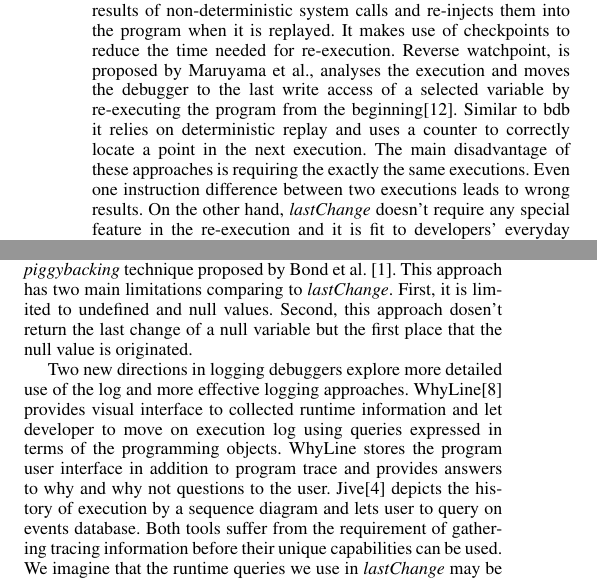
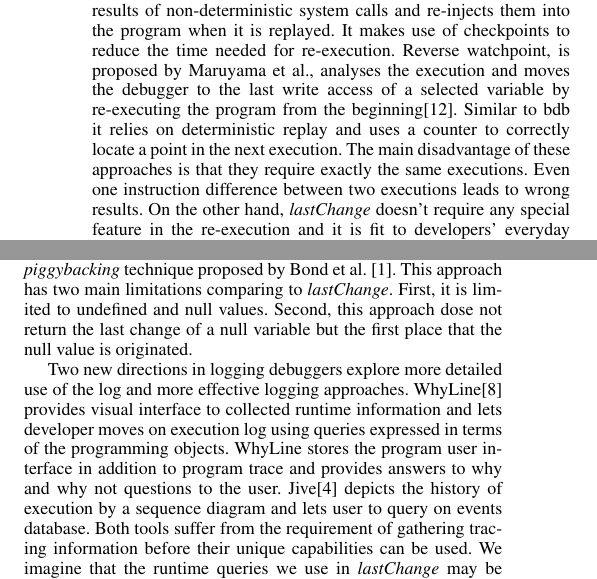
Before and after one commit to SoftwareEngineeringToolDemos/FSE-2011-Querypoint, a LaTeX paper (papers/pldi2011/sigplanconf-template.tex): two parts of the columns of page 9 of 10, joined at a grey line, cut so that both start at the same text. Compiled offline with pdfLaTeX; a missing font is replaced by an installed copy or a similar font.

Commit message:
Claude's comments - 2

```diff
--- a/papers/pldi2011/sigplanconf-template.tex
+++ b/papers/pldi2011/sigplanconf-template.tex
@@ -1029,7 +1029,7 @@ Maruyama et al., analyses the execution and moves the debugger to the
 last write access of a selected variable by re-executing the program
 from the beginning\cite{Maruyama}.  Similar to bdb it relies on deterministic
 replay and uses a counter to correctly locate a point in the next
-execution. The main disadvantage of these approaches is requiring the
+execution. The main disadvantage of these approaches is that they require
 exactly the same executions. Even one instruction difference between
 two executions leads to wrong results. On the other hand,
 \textit{lastChange} doesn't require any special feature in the
@@ -1075,13 +1075,13 @@ overhead.
 
 Origin tracking of undefined and null values employing \textit{value piggybacking} technique proposed by
 Bond et al. \cite{Bond}. This approach has two main limitations comparing to \textit{lastChange}.
-First, it is limited to undefined and null values. Second, this approach dosen't return the last change
+First, it is limited to undefined and null values. Second, this approach dose not return the last change
 of a null variable but the first place that the null value is originated.
 
 Two new directions in logging debuggers explore more detailed use of
 the log and more effective logging approaches. WhyLine\cite{Ko}
-provides visual interface to collected runtime information and let
-developer to move on execution log using queries expressed in terms of
+provides visual interface to collected runtime information and lets
+developer moves on execution log using queries expressed in terms of
 the programming objects. WhyLine stores the program user interface in
 addition to program trace and provides answers to why and why not
 questions to the user. Jive\cite{Czyz} depicts the history of
```
Also changed, not shown: papers/pldi2011/sigplanconf-template.tex (12 more changed lines).
